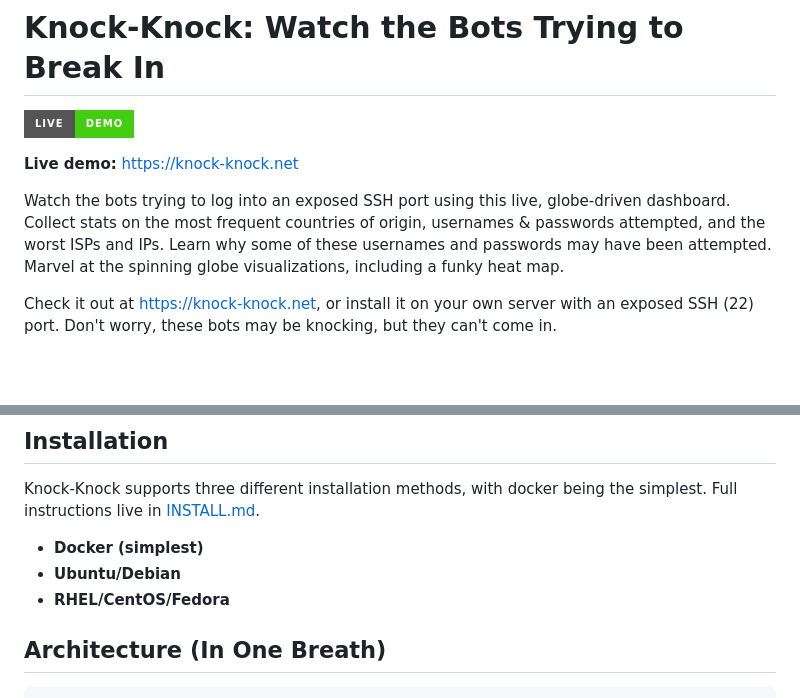
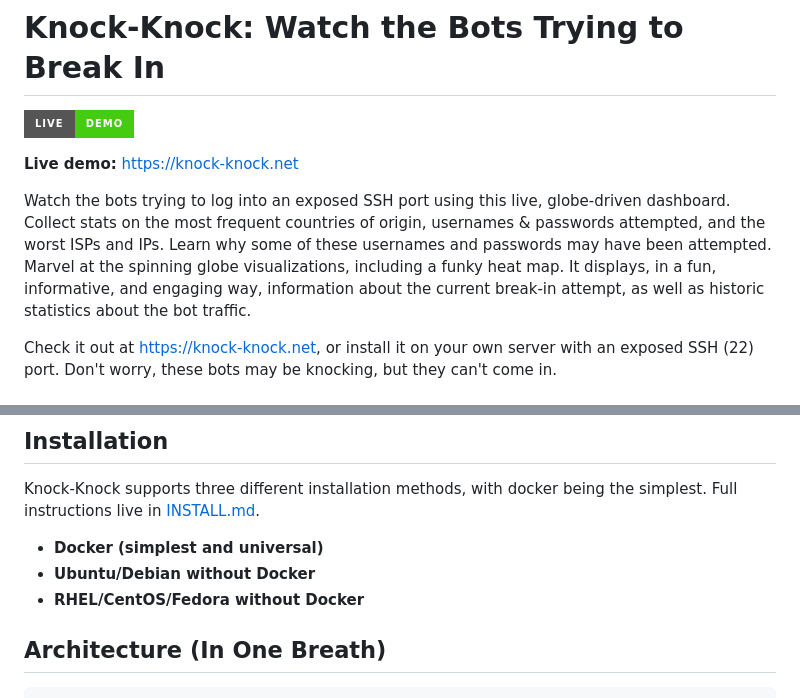
Before and after one commit to djkurlander/knock-knock, a Markdown page: README.md, 2 parts joined by grey strips. GitHub-like rendering; badges without logos; blank space fills up the shorter version.

Commit message:
Refine README copy

```diff
--- a/README.md
+++ b/README.md
@@ -4,7 +4,7 @@
 
 **Live demo:** https://knock-knock.net
 
-Watch the bots trying to log into an exposed SSH port using this live, globe-driven dashboard. Collect stats on the most frequent countries of origin, usernames & passwords attempted, and the worst ISPs and IPs. Learn why some of these usernames and passwords may have been attempted. Marvel at the spinning globe visualizations, including a funky heat map.
+Watch the bots trying to log into an exposed SSH port using this live, globe-driven dashboard. Collect stats on the most frequent countries of origin, usernames & passwords attempted, and the worst ISPs and IPs. Learn why some of these usernames and passwords may have been attempted. Marvel at the spinning globe visualizations, including a funky heat map. It displays, in a fun, informative, and engaging way, information about the current break-in attempt, as well as historic statistics about the bot traffic.
 
 Check it out at https://knock-knock.net, or install it on your own server with an exposed SSH (22) port. Don't worry, these bots may be knocking, but they can't come in.
 
@@ -45,9 +45,9 @@ In technical speak, this program listens on the ssh port (22), and collects and
 
 Knock-Knock supports three different installation methods, with docker being the simplest. Full instructions live in [INSTALL.md](INSTALL.md).
 
-- **Docker (simplest)**
-- **Ubuntu/Debian**
-- **RHEL/CentOS/Fedora**
+- **Docker (simplest and universal)**
+- **Ubuntu/Debian without Docker**
+- **RHEL/CentOS/Fedora without Docker**
 
 ## Architecture (In One Breath)
 
```
